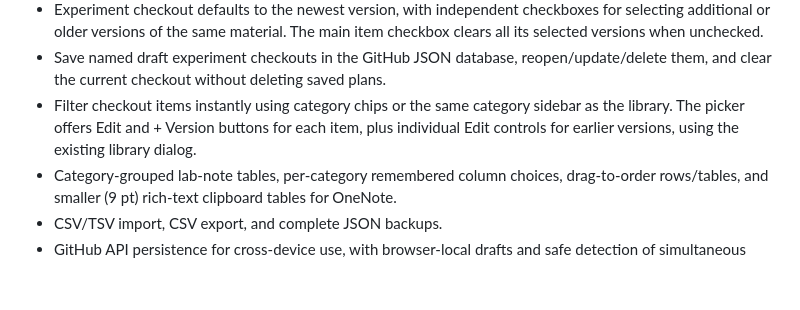
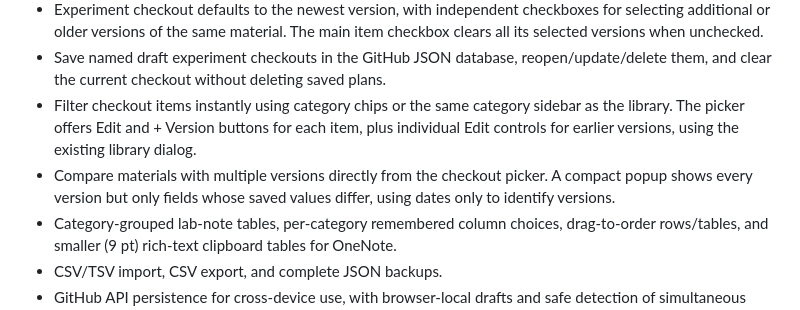
Before and after one commit to vubio/Lablibrary, a Markdown page: README.md, the part around the change. Rendered like a GitHub page; blank space fills up the shorter version.

Commit message:
Document quick compare modal for differing research inventory versions

```diff
--- a/README.md
+++ b/README.md
@@ -10,6 +10,7 @@ A browser-based research inventory and experiment checkout at **https://vubio.gi
 - Experiment checkout defaults to the newest version, with independent checkboxes for selecting additional or older versions of the same material. The main item checkbox clears all its selected versions when unchecked.
 - Save named draft experiment checkouts in the GitHub JSON database, reopen/update/delete them, and clear the current checkout without deleting saved plans.
 - Filter checkout items instantly using category chips or the same category sidebar as the library. The picker offers Edit and + Version buttons for each item, plus individual Edit controls for earlier versions, using the existing library dialog.
+- Compare materials with multiple versions directly from the checkout picker. A compact popup shows every version but only fields whose saved values differ, using dates only to identify versions.
 - Category-grouped lab-note tables, per-category remembered column choices, drag-to-order rows/tables, and smaller (9 pt) rich-text clipboard tables for OneNote.
 - CSV/TSV import, CSV export, and complete JSON backups.
 - GitHub API persistence for cross-device use, with browser-local drafts and safe detection of simultaneous conflicting edits.
```
